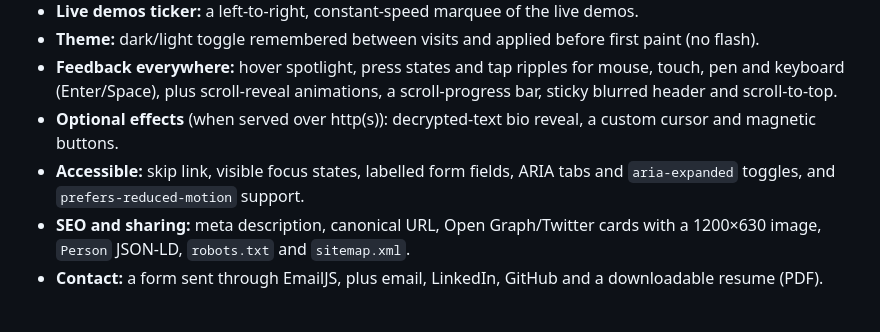
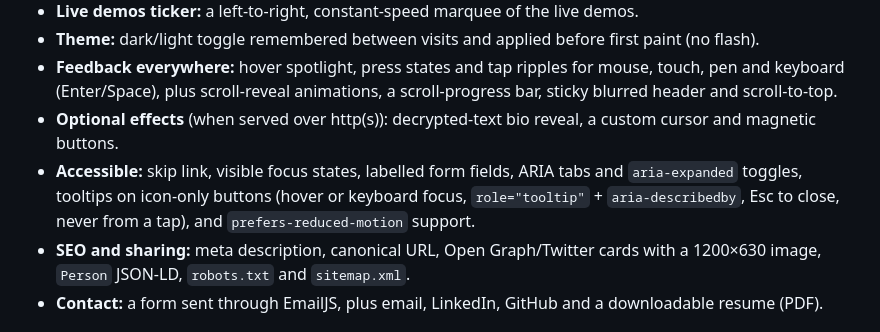
Before and after one commit to JoshuaMColon/portfolio-project, a Markdown page: README.md, the part around the change. GitHub-like rendering.

Commit message:
README: accessible tooltips

```diff
--- a/README.md
+++ b/README.md
@@ -23,7 +23,7 @@ The Projects section shows each app with a preview, a short description (collaps
 - **Theme:** dark/light toggle remembered between visits and applied before first paint (no flash).
 - **Feedback everywhere:** hover spotlight, press states and tap ripples for mouse, touch, pen and keyboard (Enter/Space), plus scroll-reveal animations, a scroll-progress bar, sticky blurred header and scroll-to-top.
 - **Optional effects** (when served over http(s)): decrypted-text bio reveal, a custom cursor and magnetic buttons.
-- **Accessible:** skip link, visible focus states, labelled form fields, ARIA tabs and `aria-expanded` toggles, and `prefers-reduced-motion` support.
+- **Accessible:** skip link, visible focus states, labelled form fields, ARIA tabs and `aria-expanded` toggles, tooltips on icon-only buttons (hover or keyboard focus, `role="tooltip"` + `aria-describedby`, Esc to close, never from a tap), and `prefers-reduced-motion` support.
 - **SEO and sharing:** meta description, canonical URL, Open Graph/Twitter cards with a 1200×630 image, `Person` JSON-LD, `robots.txt` and `sitemap.xml`.
 - **Contact:** a form sent through EmailJS, plus email, LinkedIn, GitHub and a downloadable resume (PDF).
 
```
